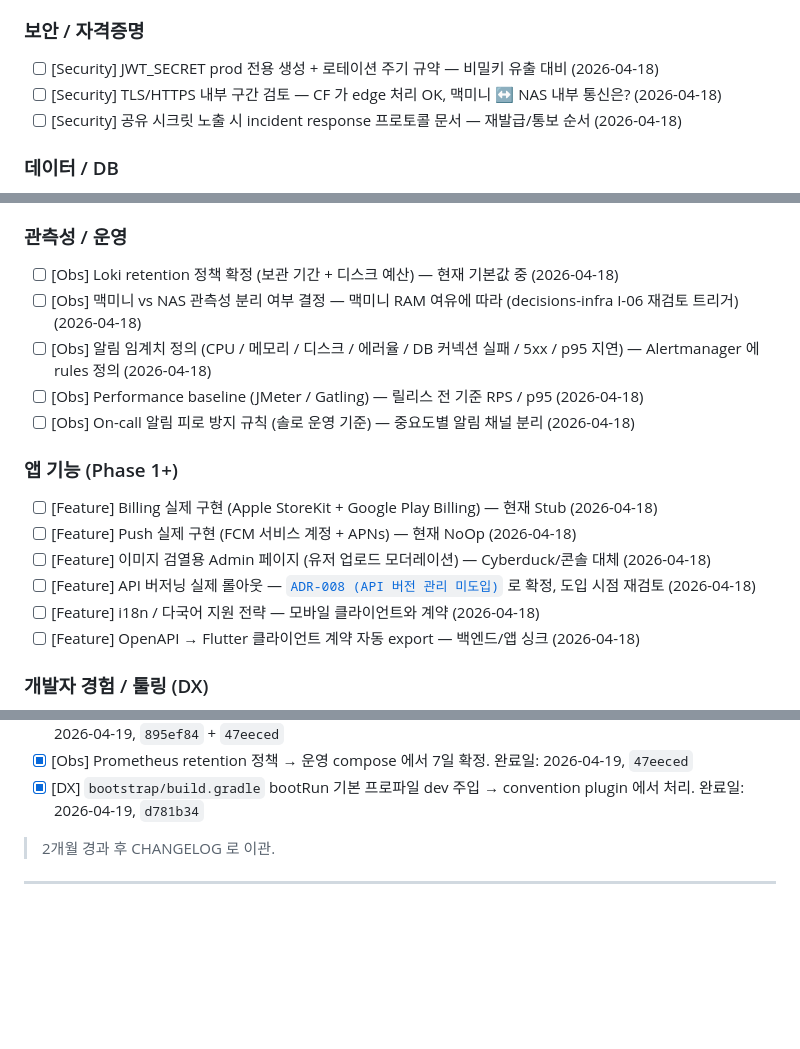
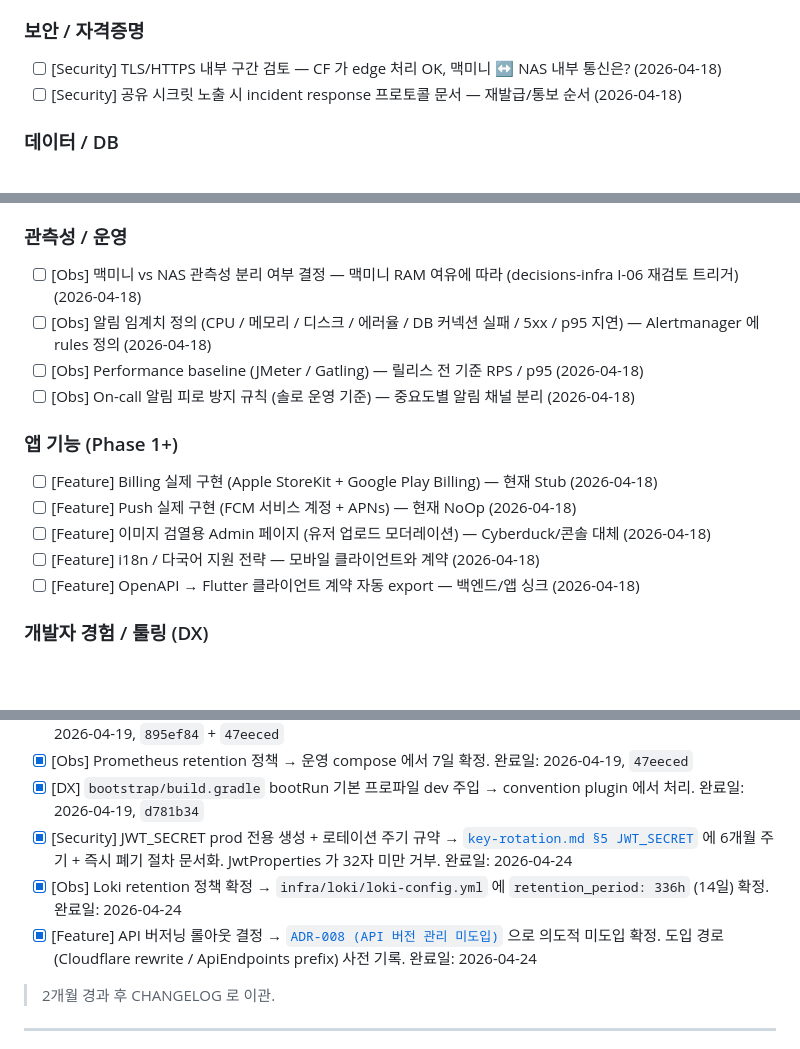
Before and after one commit to storkspear/spring-backend-template-docs-viewer, a Markdown page: docs/planned/backlog.md, 3 parts joined by grey strips. Rendered like a GitHub page; blank space fills up the shorter version.

```diff
--- a/docs/planned/backlog.md
+++ b/docs/planned/backlog.md
@@ -48,7 +48,6 @@
 
 ### 보안 / 자격증명
 
-- [ ] [Security] JWT_SECRET prod 전용 생성 + 로테이션 주기 규약 — 비밀키 유출 대비 (2026-04-18)
 - [ ] [Security] TLS/HTTPS 내부 구간 검토 — CF 가 edge 처리 OK, 맥미니 ↔ NAS 내부 통신은? (2026-04-18)
 - [ ] [Security] 공유 시크릿 노출 시 incident response 프로토콜 문서 — 재발급/통보 순서 (2026-04-18)
 
@@ -63,7 +62,6 @@
 
 ### 관측성 / 운영
 
-- [ ] [Obs] Loki retention 정책 확정 (보관 기간 + 디스크 예산) — 현재 기본값 중 (2026-04-18)
 - [ ] [Obs] 맥미니 vs NAS 관측성 분리 여부 결정 — 맥미니 RAM 여유에 따라 (decisions-infra I-06 재검토 트리거) (2026-04-18)
 - [ ] [Obs] 알림 임계치 정의 (CPU / 메모리 / 디스크 / 에러율 / DB 커넥션 실패 / 5xx / p95 지연) — Alertmanager 에 rules 정의 (2026-04-18)
 - [ ] [Obs] Performance baseline (JMeter / Gatling) — 릴리스 전 기준 RPS / p95 (2026-04-18)
@@ -74,7 +72,6 @@
 - [ ] [Feature] Billing 실제 구현 (Apple StoreKit + Google Play Billing) — 현재 Stub (2026-04-18)
 - [ ] [Feature] Push 실제 구현 (FCM 서비스 계정 + APNs) — 현재 NoOp (2026-04-18)
 - [ ] [Feature] 이미지 검열용 Admin 페이지 (유저 업로드 모더레이션) — Cyberduck/콘솔 대체 (2026-04-18)
-- [ ] [Feature] API 버저닝 실제 롤아웃 — [`ADR-008 (API 버전 관리 미도입)`](../philosophy/adr-008-no-api-versioning.md) 로 확정, 도입 시점 재검토 (2026-04-18)
 - [ ] [Feature] i18n / 다국어 지원 전략 — 모바일 클라이언트와 계약 (2026-04-18)
 - [ ] [Feature] OpenAPI → Flutter 클라이언트 계약 자동 export — 백엔드/앱 싱크 (2026-04-18)
 
@@ -106,6 +103,9 @@
 - [x] [Obs] 로컬 관측성 범위 재조정 → 운영 전용으로 한정 (infra/docker-compose.observability.yml 분리). 완료일: 2026-04-19, `895ef84` + `47eeced`
 - [x] [Obs] Prometheus retention 정책 → 운영 compose 에서 7일 확정. 완료일: 2026-04-19, `47eeced`
 - [x] [DX] `bootstrap/build.gradle` bootRun 기본 프로파일 dev 주입 → convention plugin 에서 처리. 완료일: 2026-04-19, `d781b34`
+- [x] [Security] JWT_SECRET prod 전용 생성 + 로테이션 주기 규약 → [`key-rotation.md §5 JWT_SECRET`](../production/setup/key-rotation.md) 에 6개월 주기 + 즉시 폐기 절차 문서화. JwtProperties 가 32자 미만 거부. 완료일: 2026-04-24
+- [x] [Obs] Loki retention 정책 확정 → `infra/loki/loki-config.yml` 에 `retention_period: 336h` (14일) 확정. 완료일: 2026-04-24
+- [x] [Feature] API 버저닝 롤아웃 결정 → [`ADR-008 (API 버전 관리 미도입)`](../philosophy/adr-008-no-api-versioning.md) 으로 의도적 미도입 확정. 도입 경로 (Cloudflare rewrite / ApiEndpoints prefix) 사전 기록. 완료일: 2026-04-24
 
 > 2개월 경과 후 CHANGELOG 로 이관.
 
```
Also changed, not shown: docs/structure/architecture.md (+1 -1 lines).
